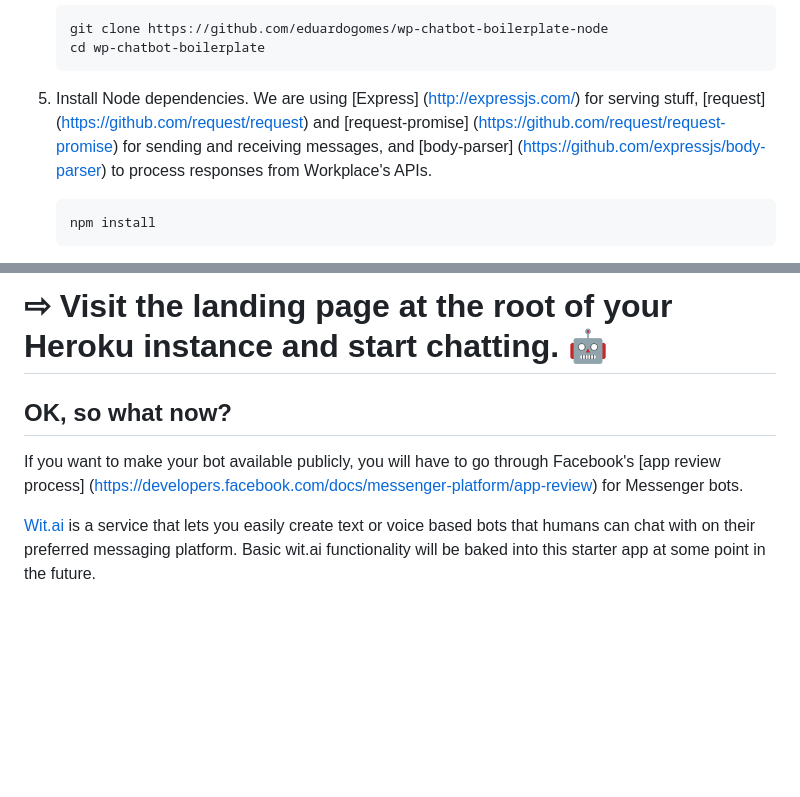
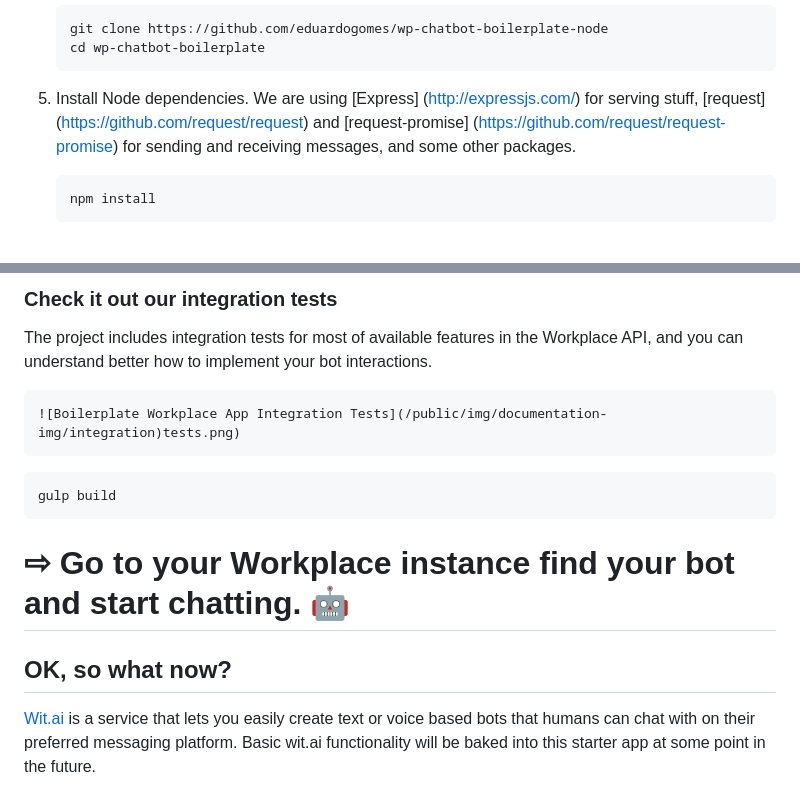
Before and after one commit to eduardogomes/wp-xplat-cli, a Markdown page: README.md, 2 parts joined by grey strips. Drawn GitHub-style; blank space fills up the shorter version.

````diff
--- a/README.md
+++ b/README.md
@@ -37,7 +37,7 @@ The goal following this tutorial is having a **live stater-app** that implements
     cd wp-chatbot-boilerplate
     ```
 
-5. Install Node dependencies. We are using [Express] (http://expressjs.com/) for serving stuff, [request] (https://github.com/request/request) and [request-promise] (https://github.com/request/request-promise) for sending and receiving messages, and [body-parser] (https://github.com/expressjs/body-parser) to process responses from Workplace's APIs.
+5. Install Node dependencies. We are using [Express] (http://expressjs.com/) for serving stuff, [request] (https://github.com/request/request) and [request-promise] (https://github.com/request/request-promise) for sending and receiving messages, and some other packages.
 
     ```
     npm install
@@ -91,8 +79,17 @@ heroku config:set FB_PAGE_ID=your-page-id-here
 
-# ⇨ Visit the landing page at the root of your Heroku instance and start chatting. 🤖
+### Check it out our integration tests
+
+The project includes integration tests for most of available features in the Workplace API, and you can understand better how to implement your bot interactions.
+
+    ![Boilerplate Workplace App Integration Tests](/public/img/documentation-img/integration)tests.png)
+
+```
+gulp build
+```
+
+
+# ⇨ Go to your Workplace instance find your bot and start chatting. 🤖
 
 ## OK, so what now?
 
-If you want to make your bot available publicly, you will have to go through Facebook's [app review process] (https://developers.facebook.com/docs/messenger-platform/app-review) for Messenger bots.
-
 [Wit.ai](https://wit.ai) is a service that lets you easily create text or voice based bots that humans can chat with on their preferred messaging platform. Basic wit.ai functionality will be baked into this starter app at some point in the future.
````
Also changed, not shown: other parts of README.md (+9 -21 lines), public/img/documentation-img/create_new_integration.png (added), public/img/documentation-img/integration_tests.png (added), 2 other files.
